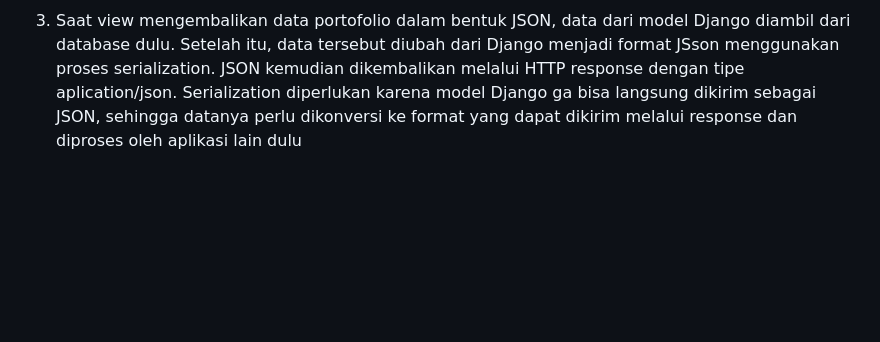
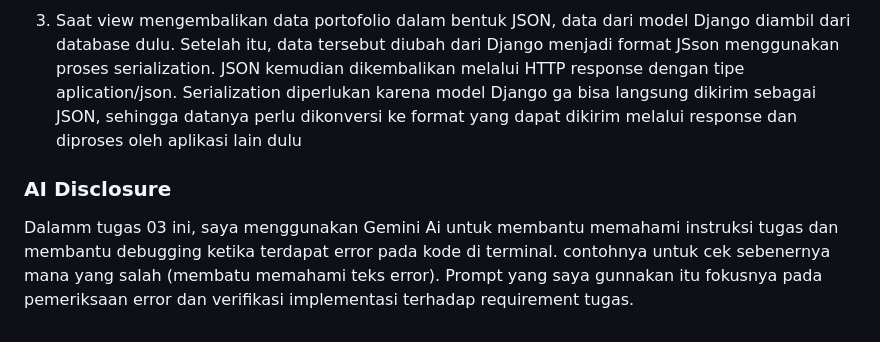
Before and after one commit to pikadinda/myportofolio, a Markdown page: README.md, the part around the change. Drawn GitHub-style; blank space fills up the shorter version.

Commit message:
tugas 03: readme

```diff
--- a/README.md
+++ b/README.md
@@ -55,3 +55,7 @@ Dengan ModelForm, kita ga perlu membuat field form HTML manual.
 2. Format data JSON lebih disukai (diabnding XML) karena formatnya lebih ringkas & lebih mudah dibaca serta diprose oleh aplikasi.
 
 3. Saat view mengembalikan data portofolio dalam bentuk JSON, data dari model Django diambil dari database dulu. Setelah itu, data tersebut diubah dari  Django menjadi format JSson menggunakan proses serialization. JSON kemudian dikembalikan melalui HTTP response dengan tipe aplication/json. Serialization diperlukan karena model Django ga bisa langsung dikirim sebagai JSON, sehingga datanya perlu dikonversi ke format yang dapat dikirim melalui response dan diproses oleh aplikasi lain dulu
+
+### AI Disclosure
+Dalamm tugas 03 ini, saya menggunakan Gemini Ai untuk membantu memahami instruksi tugas dan membantu debugging ketika terdapat error pada kode di terminal. contohnya untuk cek sebenernya mana yang salah (membatu memahami teks error).
+Prompt yang saya gunnakan itu fokusnya pada pemeriksaan error dan verifikasi implementasi terhadap requirement tugas.
```
